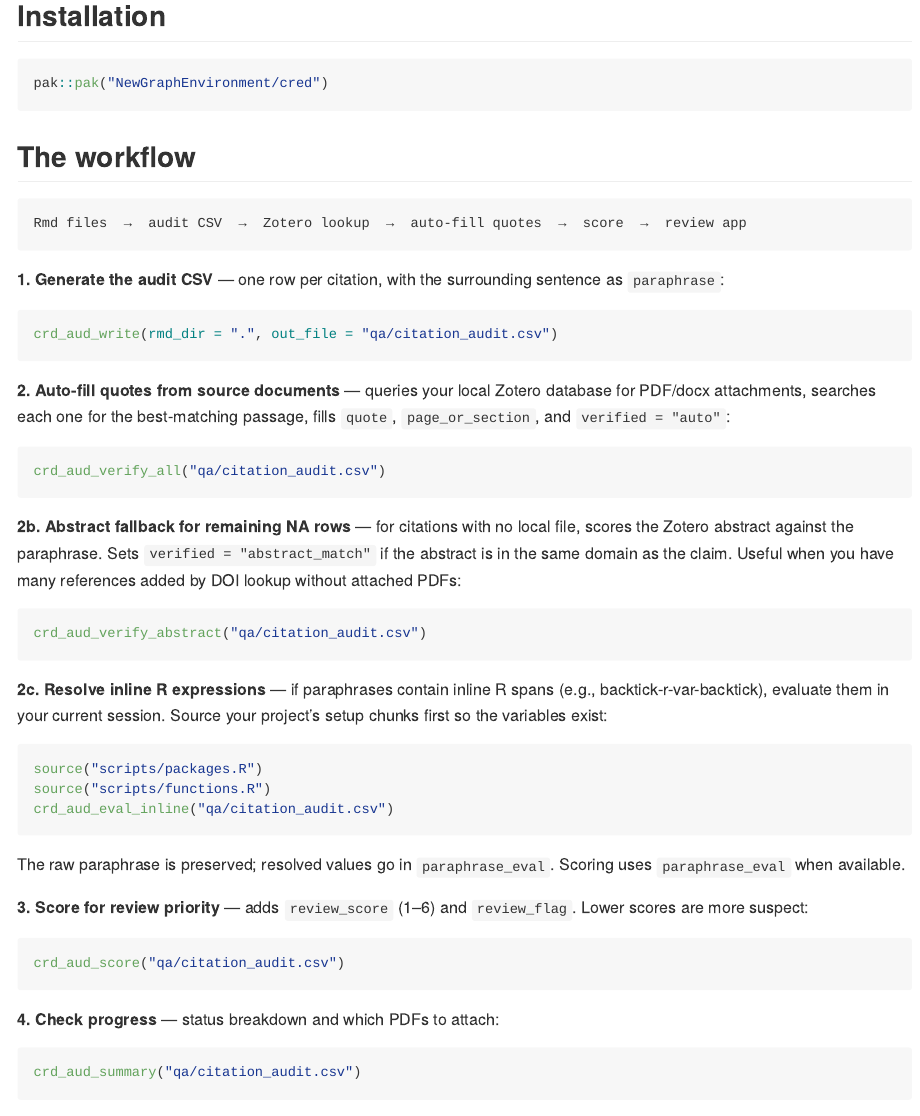
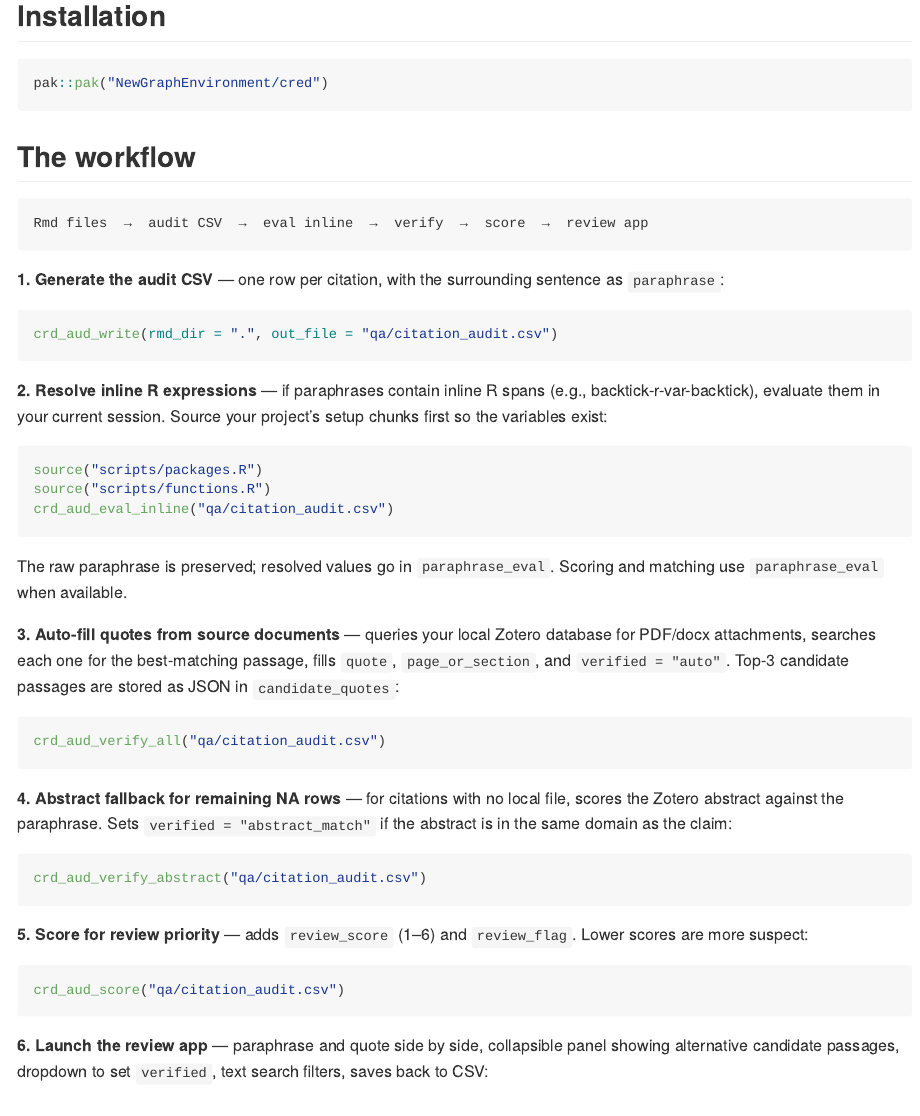
Before and after one commit to NewGraphEnvironment/cred, an R Markdown document (README.Rmd): the page in a window 1100 px wide, from 260 px down. The pictures show the output file README.md that the author committed with the source, drawn offline in the style of GitHub.

Commit message:
Update docs for v0.1.0: pipeline reorder, candidate_quotes, close #11 #13
Co-Authored-By: Claude Opus 4.6 <noreply@anthropic.com>

````diff
--- a/README.Rmd
+++ b/README.Rmd
@@ -21,7 +21,7 @@
 ## The workflow
 
 ```
-Rmd files  →  audit CSV  →  Zotero lookup  →  auto-fill quotes  →  score  →  review app
+Rmd files  →  audit CSV  →  eval inline  →  verify  →  score  →  review app
 ```
 
 **1. Generate the audit CSV** — one row per citation, with the surrounding sentence as `paraphrase`:
@@ -30,19 +30,7 @@
 crd_aud_write(rmd_dir = ".", out_file = "qa/citation_audit.csv")
 ```
 
-**2. Auto-fill quotes from source documents** — queries your local Zotero database for PDF/docx attachments, searches each one for the best-matching passage, fills `quote`, `page_or_section`, and `verified = "auto"`:
-
-```r
-crd_aud_verify_all("qa/citation_audit.csv")
-```
-
-**2b. Abstract fallback for remaining NA rows** — for citations with no local file, scores the Zotero abstract against the paraphrase. Sets `verified = "abstract_match"` if the abstract is in the same domain as the claim. Useful when you have many references added by DOI lookup without attached PDFs:
-
-```r
-crd_aud_verify_abstract("qa/citation_audit.csv")
-```
-
-**2c. Resolve inline R expressions** — if paraphrases contain inline R spans (e.g., backtick-r-var-backtick), evaluate them in your current session. Source your project's setup chunks first so the variables exist:
+**2. Resolve inline R expressions** — if paraphrases contain inline R spans (e.g., backtick-r-var-backtick), evaluate them in your current session. Source your project's setup chunks first so the variables exist:
 
 ```r
 source("scripts/packages.R")
@@ -50,15 +38,24 @@
 crd_aud_eval_inline("qa/citation_audit.csv")
 ```
 
-The raw paraphrase is preserved; resolved values go in `paraphrase_eval`. Scoring uses `paraphrase_eval` when available.
+The raw paraphrase is preserved; resolved values go in `paraphrase_eval`. Scoring and matching use `paraphrase_eval` when available.
 
-**3. Score for review priority** — adds `review_score` (1–6) and `review_flag`. Lower scores are more suspect:
+**3. Auto-fill quotes from source documents** — queries your local Zotero database for PDF/docx attachments, searches each one for the best-matching passage, fills `quote`, `page_or_section`, and `verified = "auto"`. Top-3 candidate passages are stored as JSON in `candidate_quotes`:
+
+```r
+crd_aud_verify_all("qa/citation_audit.csv")
+```
+
+**4. Abstract fallback for remaining NA rows** — for citations with no local file, scores the Zotero abstract against the paraphrase. Sets `verified = "abstract_match"` if the abstract is in the same domain as the claim:
+
+```r
+crd_aud_verify_abstract("qa/citation_audit.csv")
+```
+
+**5. Score for review priority** — adds `review_score` (1–6) and `review_flag`. Lower scores are more suspect:
 
 ```r
 crd_aud_score("qa/citation_audit.csv")
 ```
 
-**4. Check progress** — status breakdown and which PDFs to attach:
-
-```r
-crd_aud_summary("qa/citation_audit.csv")
+**6. Launch the review app** — paraphrase and quote side by side, collapsible panel showing alternative candidate passages, dropdown to set `verified`, text search filters, saves back to CSV:
````
Also changed, not shown: CLAUDE.md (+2 -3 lines), README.md, README.Rmd (3 more changed lines).
